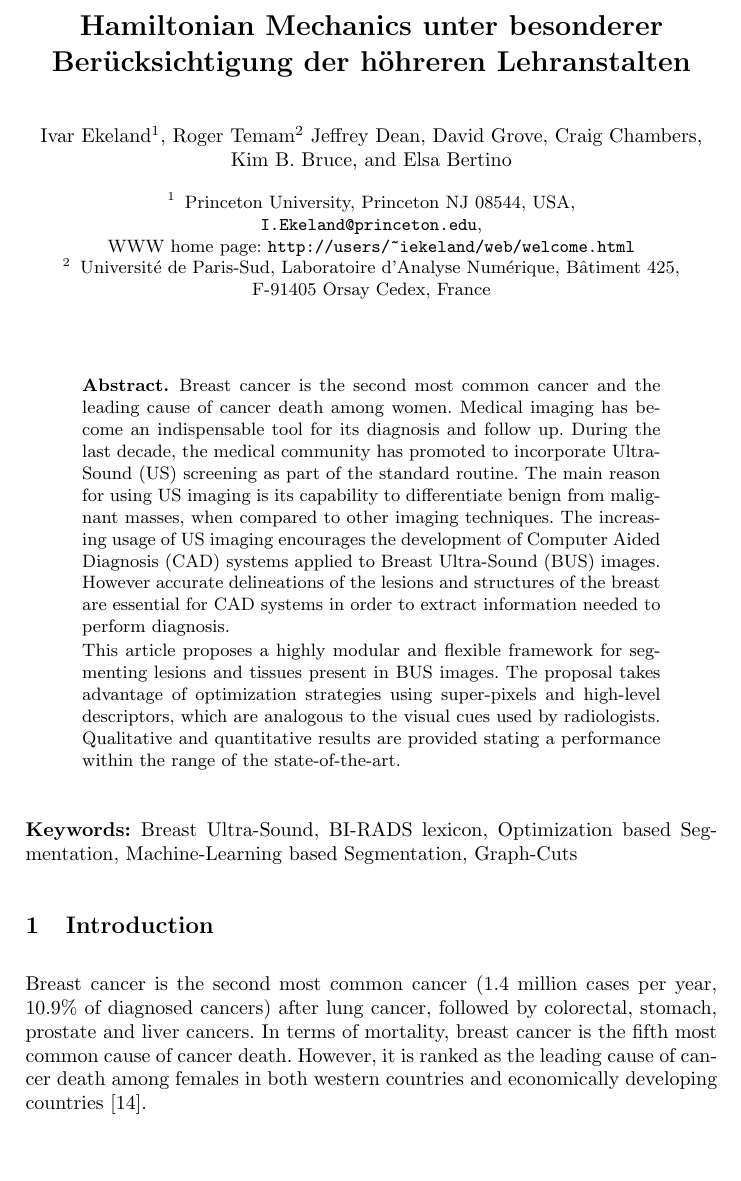
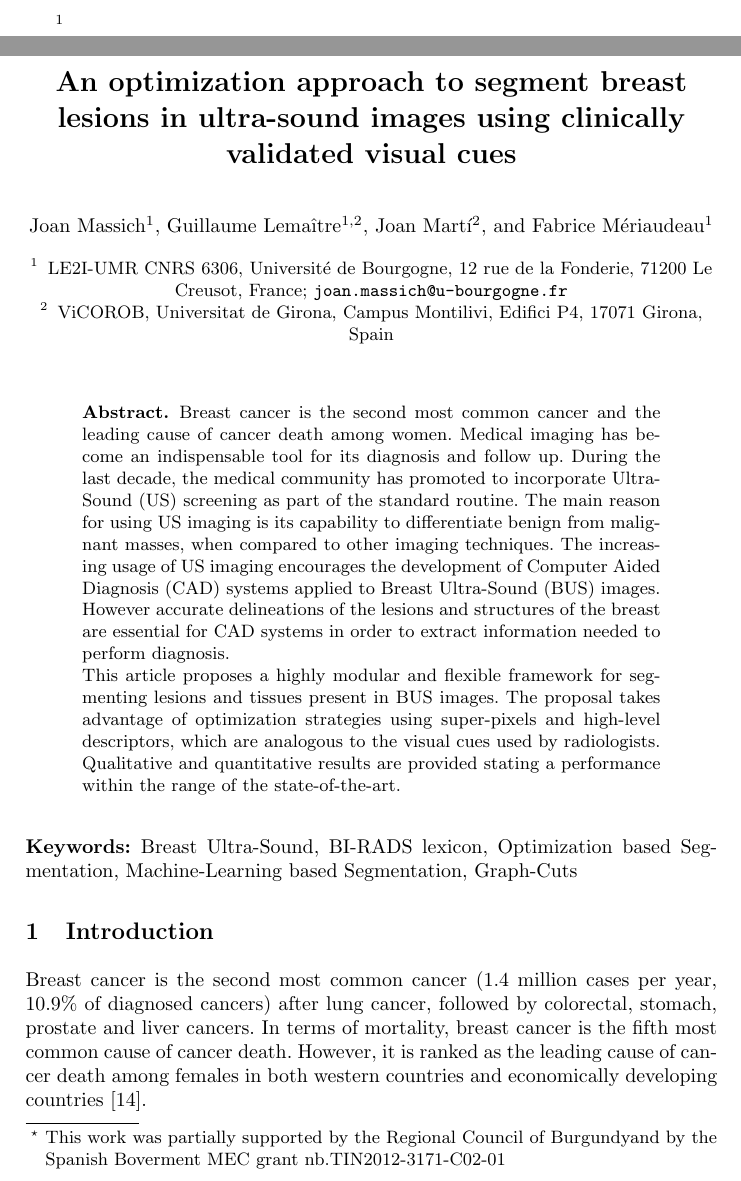
Before and after one commit to I2Cvb/oct-Report, a LaTeX paper (master.tex, which reads content/frontmatter.tex): part of page 1 of 10 before the commit and two parts of pages 1 and 2 of 11 after it, the two joined at a grey line, cut at the place of the change, the shorter picture padded with empty space. The pictures show the PDF file master.pdf that the author committed with the source.

```diff
--- a/content/frontmatter.tex
+++ b/content/frontmatter.tex
@@ -1,25 +1,4 @@
-\title{Hamiltonian Mechanics unter besonderer Ber\"ucksichtigung der
-h\"ohreren Lehranstalten}
-%
-\titlerunning{Hamiltonian Mechanics}  % abbreviated title (for running head)
+\title{ An optimization approach to segment breast lesions in ultra-sound images using clinically validated visual cues }
+%\titlerunning{Optimization approach to BUS lesion segmentation}  % abbreviated title (for running head)
 %                                     also used for the TOC unless
 %                                     \toctitle is used
-%
-\author{Ivar Ekeland\inst{1} \and Roger Temam\inst{2}
-Jeffrey Dean \and David Grove \and Craig Chambers \and Kim~B.~Bruce \and
-Elsa Bertino}
-%
-\authorrunning{Ivar Ekeland et al.} % abbreviated author list (for running head)
-%
-%%%% list of authors for the TOC (use if author list has to be modified)
-\tocauthor{Ivar Ekeland, Roger Temam, Jeffrey Dean, David Grove,
-Craig Chambers, Kim B. Bruce, and Elisa Bertino}
-%
-\institute{Princeton University, Princeton NJ 08544, USA,\\
-\email{I.Ekeland@princeton.edu},\\ WWW home page:
-\texttt{http://users/\homedir iekeland/web/welcome.html}
-\and
-Universit\'{e} de Paris-Sud,
-Laboratoire d'Analyse Num\'{e}rique, B\^{a}timent 425,\\
-F-91405 Orsay Cedex, France}
-\addtocmark{Hamiltonian Mechanics} % additional mark in the TOC
@@ -25,0 +12,8 @@
+\authorrunning{Joan Massich al.} % abbreviated author list (for running head)
+%\tocauthor{ Joan Massich \and Guillaume Lema\^{i}tre \and Joan Mart\'{i}
+            \and Fabrice M\'{e}riaudeau }
+
+\institute{LE2I-UMR CNRS 6306, Universit\'{e} de Bourgogne, 12 rue de la Fonderie, 71200 Le Creusot, France;
+\email{joan.massich@u-bourgogne.fr}
+\and ViCOROB, Universitat de Girona, Campus Montilivi, Edifici P4, 17071 Girona, Spain}
+%\thanks{This work was partially supported by the Regional Council of Burgundyand by the Spanish Boverment MEC grant nb.TIN2012-3171-C02-01}
```
Also changed, not shown: master.pdf, content/frontmatter.tex (7 more changed lines).
